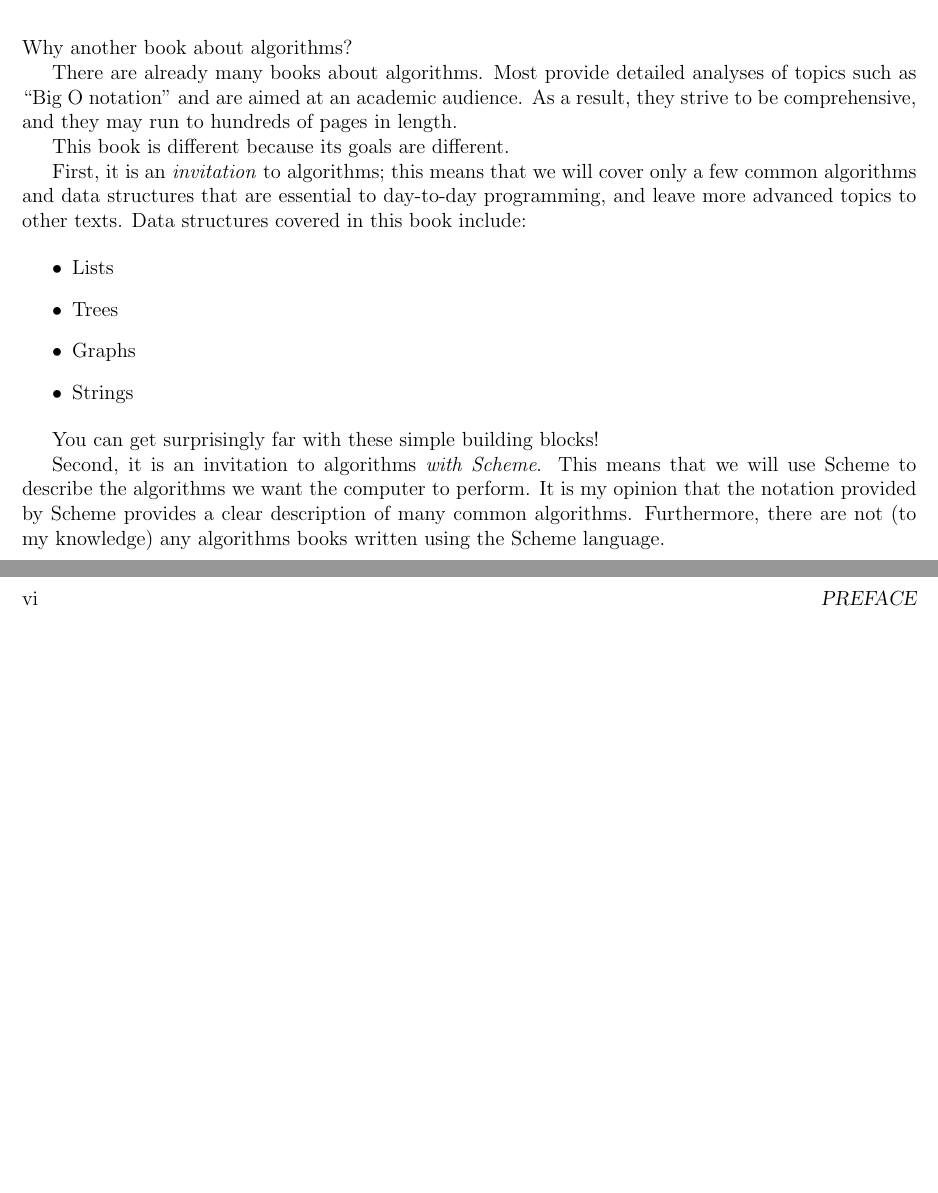
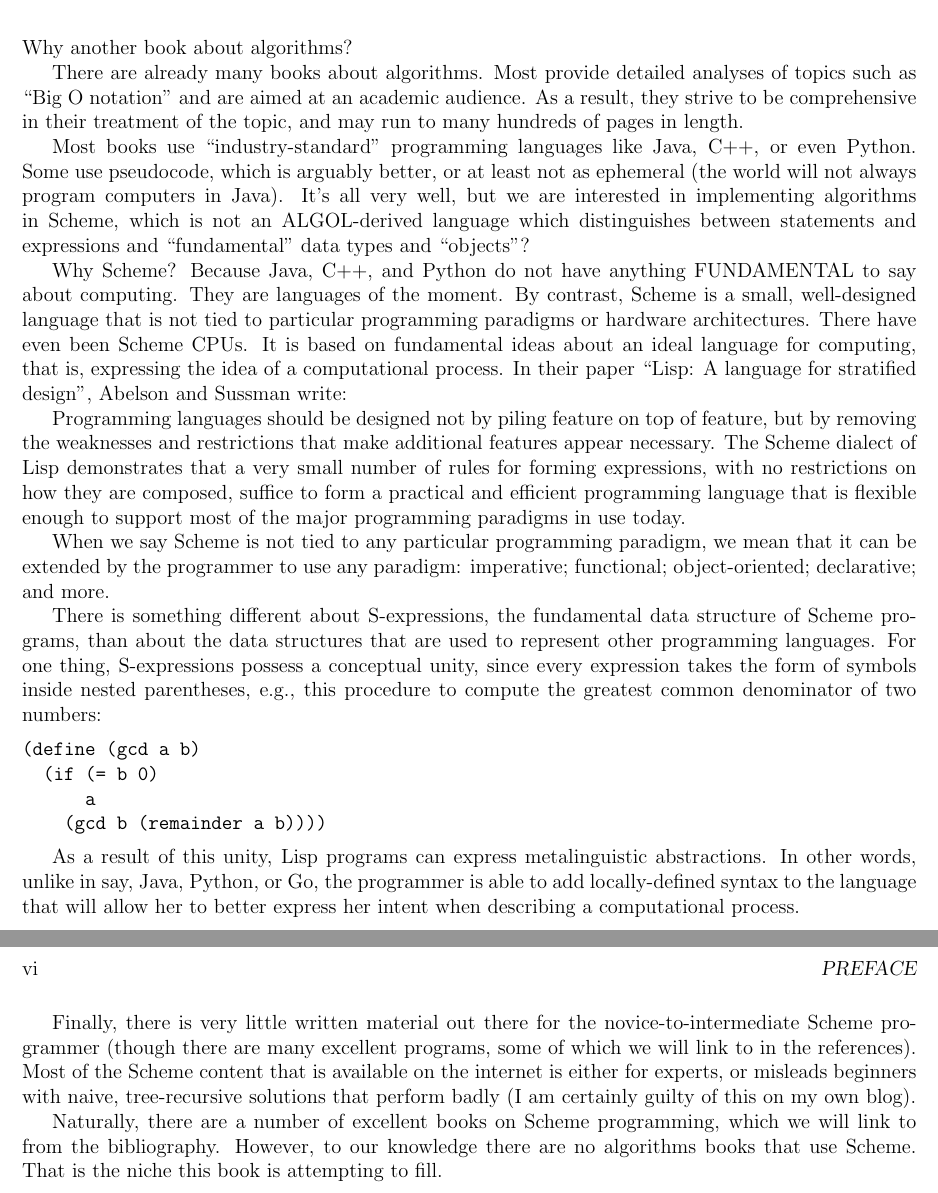
Before and after one commit to rmloveland/intro-algos-with-scheme, a LaTeX book (book.tex): two parts of pages 5 and 6 of 51, joined at a grey line, cut so that both start at the same text, the shorter picture padded with empty space. Compiled offline with pdfLaTeX.

Commit message:
Book: Start reworking the Preface
... to make more of an argument for why this book is needed.

```diff
--- a/book.tex
+++ b/book.tex
@@ -55,31 +55,72 @@ Why another book about algorithms?
 
 There are already many books about algorithms.  Most provide detailed
 analyses of topics such as ``Big O notation'' and are aimed at an
-academic audience.  As a result, they strive to be comprehensive, and
-they may run to hundreds of pages in length.
-
-This book is different because its goals are different.
-
-First, it is an \emph{invitation} to algorithms; this means that we
-will cover only a few common algorithms and data structures that are
-essential to day-to-day programming, and leave more advanced topics to
-other texts.  Data structures covered in this book include:
-
-\begin{itemize}
-\item Lists
-\item Trees
-\item Graphs
-\item Strings
-\end{itemize}
-
-You can get surprisingly far with these simple building blocks!
-
-Second, it is an invitation to algorithms \emph{with Scheme}.  This
-means that we will use Scheme to describe the algorithms we want the
-computer to perform.  It is my opinion that the notation provided by
-Scheme provides a clear description of many common algorithms.
-Furthermore, there are not (to my knowledge) any algorithms books
-written using the Scheme language.
+academic audience.  As a result, they strive to be comprehensive in
+their treatment of the topic, and may run to many hundreds of pages in
+length.
+
+Most books use ``industry-standard'' programming languages like Java,
+C++, or even Python.  Some use pseudocode, which is arguably better,
+or at least not as ephemeral (the world will not always program
+computers in Java).  It's all very well, but we are interested in
+implementing algorithms in Scheme, which is not an ALGOL-derived
+language which distinguishes between statements and expressions and
+``fundamental'' data types and ``objects''?
+
+Why Scheme?  Because Java, C++, and Python do not have anything
+FUNDAMENTAL to say about computing.  They are languages of the moment.
+By contrast, Scheme is a small, well-designed language that is not
+tied to particular programming paradigms or hardware architectures.
+There have even been Scheme CPUs.  It is based on fundamental ideas
+about an ideal language for computing, that is, expressing the idea of
+a computational process.  In their paper ``Lisp: A language for
+stratified design'', Abelson and Sussman write:
+
+Programming languages should be designed not by piling feature on top
+of feature, but by removing the weaknesses and restrictions that make
+additional features appear necessary.  The Scheme dialect of Lisp
+demonstrates that a very small number of rules for forming
+expressions, with no restrictions on how they are composed, suffice to
+form a practical and efficient programming language that is flexible
+enough to support most of the major programming paradigms in use
+today.
+
+When we say Scheme is not tied to any particular programming paradigm,
+we mean that it can be extended by the programmer to use any paradigm:
+imperative; functional; object-oriented; declarative; and more.
+
+There is something different about S-expressions, the fundamental data
+structure of Scheme programs, than about the data structures that are
+used to represent other programming languages.  For one thing,
+S-expressions possess a conceptual unity, since every expression takes
+the form of symbols inside nested parentheses, e.g., this procedure to
+compute the greatest common denominator of two numbers:
+
+\begin{verbatim}
+(define (gcd a b)
+  (if (= b 0)
+      a
+    (gcd b (remainder a b))))
+\end{verbatim}
+
+As a result of this unity, Lisp programs can express metalinguistic
+abstractions.  In other words, unlike in say, Java, Python, or Go, the
+programmer is able to add locally-defined syntax to the language that
+will allow her to better express her intent when describing a
+computational process.
+
+Finally, there is very little written material out there for the
+novice-to-intermediate Scheme programmer (though there are many
+excellent programs, some of which we will link to in the references).
+Most of the Scheme content that is available on the internet is either
+for experts, or misleads beginners with naive, tree-recursive
+solutions that perform badly (I am certainly guilty of this on my own
+blog).
+
+Naturally, there are a number of excellent books on Scheme
+programming, which we will link to from the bibliography.  However, to
+our knowledge there are no algorithms books that use Scheme.  That is
+the niche this book is attempting to fill.
 
 \chapter{Introduction}
 
```
